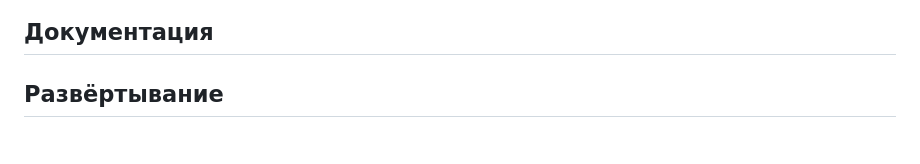
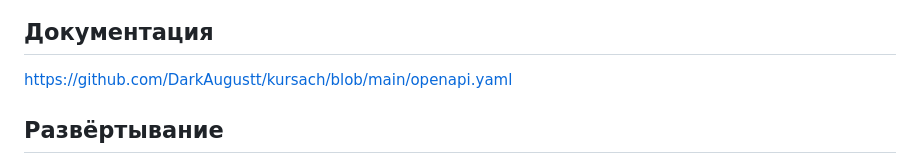
Before and after one commit to DarkAugustt/kursach, a Markdown page: README.md, the part around the change. Drawn GitHub-style.

```diff
--- a/README.md
+++ b/README.md
@@ -43,6 +43,6 @@
 ![Изображение](https://github.com/DarkAugustt/kursach/blob/main/diagram.jpg)
 ![Изображение](https://github.com/DarkAugustt/kursach/blob/main/umldiag.png)
 ## Документация
-
+https://github.com/DarkAugustt/kursach/blob/main/openapi.yaml
 ## Развёртывание
 Для развёртывания у себя или на сервере в директории /var/www/html в терминале пропишите git clone https://github.com/m1ssha/toDoctor.git. В phpmyadmin импортируйте дамп базы данных. Настройте в database/config.php необходимые параметры. Для авторизации через Telegram создайте у @BotFather бота и укажите /setdomain с вашим доменом.
```
